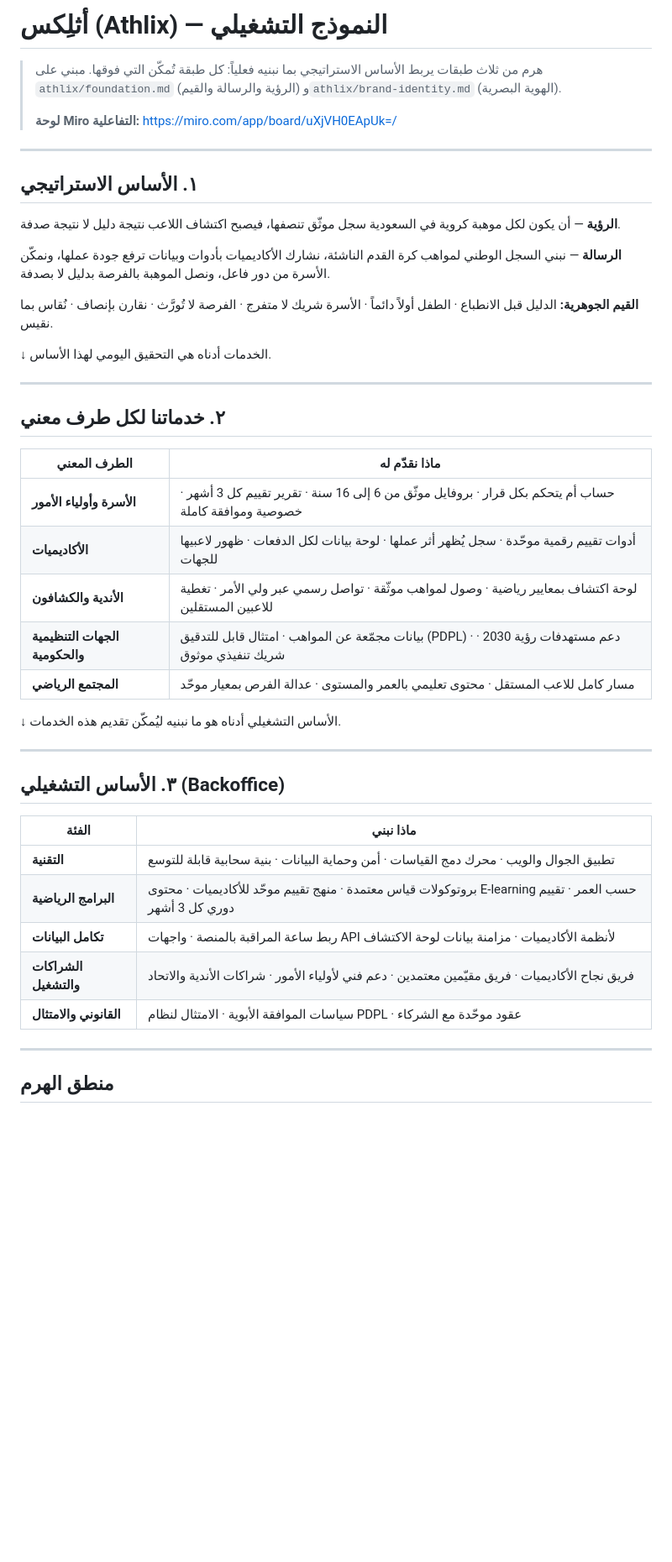
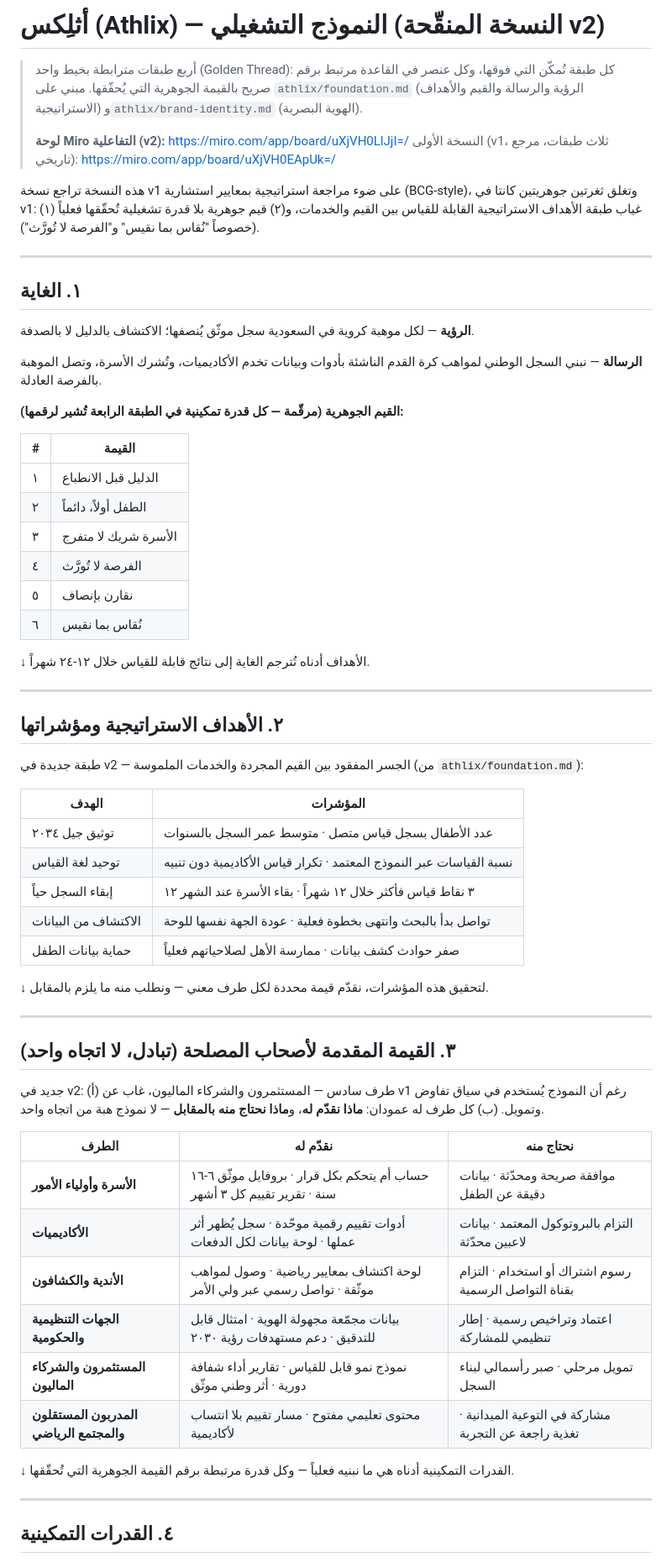
Before and after one commit to AbdelrhmanSoliman96/Abdelrhman-Soliman, a Markdown page: athlix/operating-model.md, the part around one of its changes. Shown at 84% size. Drawn GitHub-style; blank space fills up the shorter version.

Commit message:
Revise Athlix operating model to a 4-layer strategy map (v2)
Restructures the 3-layer draft into a 4-layer model that closes two
gaps found in a strategy review: no measurable strategic-objectives
layer between values and services, and two core values (fairness,
self-audit) with no operational capability behind them.

- Adds "Strategic Objectives + KPIs" as its own layer, pulled from
  the five goals already defined in foundation.md.
- Reworks stakeholder value into a two-way exchange (what we give /
  what we need back) and adds the investors/financial-partners
  stakeholder that was missing.
- Renames "Backoffice" to "Enabling Capabilities" and adds two new
  capability categories (Governance & Data Quality, People &
  Talent) so every core value traces to a concrete capability.
- Tags each capability with the value number(s) it fulfills.

Co-Authored-By: Claude Sonnet 5 <noreply@anthropic.com>
Claude-Session: https://claude.ai/code/session_01FxDQ8SEoBZqBdERmeGPMPg

```diff
--- a/athlix/operating-model.md
+++ b/athlix/operating-model.md
@@ -1,49 +1,73 @@
-# أثلِكس (Athlix) — النموذج التشغيلي
+# أثلِكس (Athlix) — النموذج التشغيلي (النسخة المنقّحة v2)
 
-> هرم من ثلاث طبقات يربط الأساس الاستراتيجي بما نبنيه فعلياً: كل طبقة تُمكّن التي فوقها.
-> مبني على `athlix/foundation.md` (الرؤية والرسالة والقيم) و`athlix/brand-identity.md` (الهوية البصرية).
+> أربع طبقات مترابطة بخيط واحد (Golden Thread): كل طبقة تُمكّن التي فوقها، وكل عنصر في القاعدة
+> مرتبط برقم صريح بالقيمة الجوهرية التي يُحقّقها. مبني على `athlix/foundation.md` (الرؤية والرسالة
+> والقيم والأهداف الاستراتيجية) و`athlix/brand-identity.md` (الهوية البصرية).
 >
-> **لوحة Miro التفاعلية:** https://miro.com/app/board/uXjVH0EApUk=/
+> **لوحة Miro التفاعلية (v2):** https://miro.com/app/board/uXjVH0LlJjI=/
+> النسخة الأولى (v1، ثلاث طبقات، مرجع تاريخي): https://miro.com/app/board/uXjVH0EApUk=/
+
+هذه النسخة تراجع نسخة v1 على ضوء مراجعة استراتيجية بمعايير استشارية (BCG-style)، وتغلق ثغرتين
+جوهريتين كانتا في v1: (١) غياب طبقة الأهداف الاستراتيجية القابلة للقياس بين القيم والخدمات،
+و(٢) قيم جوهرية بلا قدرة تشغيلية تُحقّقها فعلياً (خصوصاً "نُقاس بما نقيس" و"الفرصة لا تُورَّث").
 
 ---
 
-## ١. الأساس الاستراتيجي
+## ١. الغاية
 
-**الرؤية** — أن يكون لكل موهبة كروية في السعودية سجل موثّق تنصفها، فيصبح اكتشاف اللاعب نتيجة دليل لا نتيجة صدفة.
+**الرؤية** — لكل موهبة كروية في السعودية سجل موثّق يُنصفها؛ الاكتشاف بالدليل لا بالصدفة.
 
-**الرسالة** — نبني السجل الوطني لمواهب كرة القدم الناشئة، نشارك الأكاديميات بأدوات وبيانات ترفع جودة عملها، ونمكّن الأسرة من دور فاعل، ونصل الموهبة بالفرصة بدليل لا بصدفة.
+**الرسالة** — نبني السجل الوطني لمواهب كرة القدم الناشئة بأدوات وبيانات تخدم الأكاديميات، وتُشرك الأسرة، وتصل الموهبة بالفرصة العادلة.
 
-**القيم الجوهرية:** الدليل قبل الانطباع · الطفل أولاً دائماً · الأسرة شريك لا متفرج · الفرصة لا تُورَّث · نقارن بإنصاف · نُقاس بما نقيس.
+**القيم الجوهرية (مرقّمة — كل قدرة تمكينية في الطبقة الرابعة تُشير لرقمها):**
 
-↓ الخدمات أدناه هي التحقيق اليومي لهذا الأساس.
+| # | القيمة |
+|---|---|
+| ١ | الدليل قبل الانطباع |
+| ٢ | الطفل أولاً، دائماً |
+| ٣ | الأسرة شريك لا متفرج |
+| ٤ | الفرصة لا تُورَّث |
+| ٥ | نقارن بإنصاف |
+| ٦ | نُقاس بما نقيس |
+
+↓ الأهداف أدناه تُترجم الغاية إلى نتائج قابلة للقياس خلال ١٢-٢٤ شهراً.
 
 ---
 
-## ٢. خدماتنا لكل طرف معني
+## ٢. الأهداف الاستراتيجية ومؤشراتها
 
-| الطرف المعني | ماذا نقدّم له |
+طبقة جديدة في v2 — الجسر المفقود بين القيم المجردة والخدمات الملموسة (من `athlix/foundation.md`):
+
+| الهدف | المؤشرات |
 |---|---|
-| **الأسرة وأولياء الأمور** | حساب أم يتحكم بكل قرار · بروفايل موثّق من 6 إلى 16 سنة · تقرير تقييم كل 3 أشهر · خصوصية وموافقة كاملة |
-| **الأكاديميات** | أدوات تقييم رقمية موحّدة · سجل يُظهر أثر عملها · لوحة بيانات لكل الدفعات · ظهور لاعبيها للجهات |
-| **الأندية والكشافون** | لوحة اكتشاف بمعايير رياضية · وصول لمواهب موثّقة · تواصل رسمي عبر ولي الأمر · تغطية للاعبين المستقلين |
-| **الجهات التنظيمية والحكومية** | بيانات مجمّعة عن المواهب · امتثال قابل للتدقيق (PDPL) · دعم مستهدفات رؤية 2030 · شريك تنفيذي موثوق |
-| **المجتمع الرياضي** | مسار كامل للاعب المستقل · محتوى تعليمي بالعمر والمستوى · عدالة الفرص بمعيار موحّد |
+| توثيق جيل ٢٠٣٤ | عدد الأطفال بسجل قياس متصل · متوسط عمر السجل بالسنوات |
+| توحيد لغة القياس | نسبة القياسات عبر النموذج المعتمد · تكرار قياس الأكاديمية دون تنبيه |
+| إبقاء السجل حياً | ٣ نقاط قياس فأكثر خلال ١٢ شهراً · بقاء الأسرة عند الشهر ١٢ |
+| الاكتشاف من البيانات | تواصل بدأ بالبحث وانتهى بخطوة فعلية · عودة الجهة نفسها للوحة |
+| حماية بيانات الطفل | صفر حوادث كشف بيانات · ممارسة الأهل لصلاحياتهم فعلياً |
 
-↓ الأساس التشغيلي أدناه هو ما نبنيه ليُمكّن تقديم هذه الخدمات.
+↓ لتحقيق هذه المؤشرات، نقدّم قيمة محددة لكل طرف معني — ونطلب منه ما يلزم بالمقابل.
 
 ---
 
-## ٣. الأساس التشغيلي (Backoffice)
+## ٣. القيمة المقدمة لأصحاب المصلحة (تبادل، لا اتجاه واحد)
 
-| الفئة | ماذا نبني |
-|---|---|
-| **التقنية** | تطبيق الجوال والويب · محرك دمج القياسات · أمن وحماية البيانات · بنية سحابية قابلة للتوسع |
-| **البرامج الرياضية** | بروتوكولات قياس معتمدة · منهج تقييم موحّد للأكاديميات · محتوى E-learning حسب العمر · تقييم دوري كل 3 أشهر |
-| **تكامل البيانات** | ربط ساعة المراقبة بالمنصة · واجهات API لأنظمة الأكاديميات · مزامنة بيانات لوحة الاكتشاف |
-| **الشراكات والتشغيل** | فريق نجاح الأكاديميات · فريق مقيّمين معتمدين · دعم فني لأولياء الأمور · شراكات الأندية والاتحاد |
-| **القانوني والامتثال** | سياسات الموافقة الأبوية · الامتثال لنظام PDPL · عقود موحّدة مع الشركاء |
+جديد في v2: (أ) طرف سادس — المستثمرون والشركاء الماليون، غاب عن v1 رغم أن النموذج يُستخدم في
+سياق تفاوض وتمويل. (ب) كل طرف له عمودان: **ماذا نقدّم له**، و**ماذا نحتاج منه بالمقابل** —
+لا نموذج هبة من اتجاه واحد.
+
+| الطرف | نقدّم له | نحتاج منه |
+|---|---|---|
+| **الأسرة وأولياء الأمور** | حساب أم يتحكم بكل قرار · بروفايل موثّق ٦-١٦ سنة · تقرير تقييم كل ٣ أشهر | موافقة صريحة ومحدّثة · بيانات دقيقة عن الطفل |
+| **الأكاديميات** | أدوات تقييم رقمية موحّدة · سجل يُظهر أثر عملها · لوحة بيانات لكل الدفعات | التزام بالبروتوكول المعتمد · بيانات لاعبين محدّثة |
+| **الأندية والكشافون** | لوحة اكتشاف بمعايير رياضية · وصول لمواهب موثّقة · تواصل رسمي عبر ولي الأمر | رسوم اشتراك أو استخدام · التزام بقناة التواصل الرسمية |
+| **الجهات التنظيمية والحكومية** | بيانات مجمّعة مجهولة الهوية · امتثال قابل للتدقيق · دعم مستهدفات رؤية ٢٠٣٠ | اعتماد وتراخيص رسمية · إطار تنظيمي للمشاركة |
+| **المستثمرون والشركاء الماليون** | نموذج نمو قابل للقياس · تقارير أداء شفافة دورية · أثر وطني موثّق | تمويل مرحلي · صبر رأسمالي لبناء السجل |
+| **المدربون المستقلون والمجتمع الرياضي** | محتوى تعليمي مفتوح · مسار تقييم بلا انتساب لأكاديمية | مشاركة في التوعية الميدانية · تغذية راجعة عن التجربة |
+
+↓ القدرات التمكينية أدناه هي ما نبنيه فعلياً — وكل قدرة مرتبطة برقم القيمة الجوهرية التي تُحقّقها.
 
 ---
 
-## منطق الهرم
+## ٤. القدرات التمكينية
 
```
Also changed, not shown: other parts of athlix/operating-model.md (+30 -4 lines).
